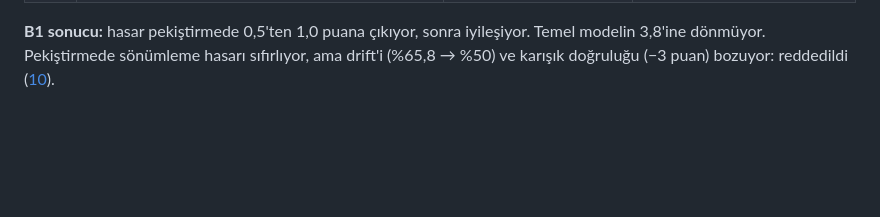
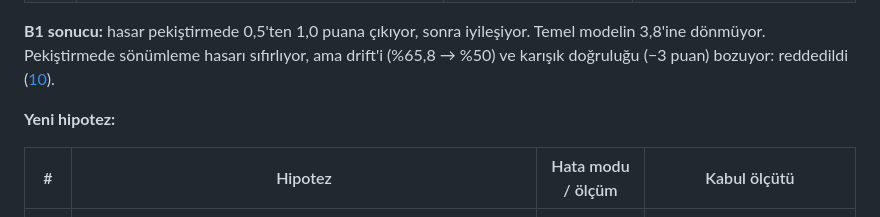
Before and after one commit to KamelotWalker/Desic, a Markdown page: RESEARCH.md, the part around the change. GitHub-like rendering; blank space fills up the shorter version.

Commit message:
RESEARCH.md: render the K1 hypothesis as a table
Co-Authored-By: Claude Opus 5.5 <noreply@anthropic.com>
Claude-Session: https://claude.ai/code/session_01BTF53UVDWo5qZUu83cNqih

```diff
--- a/RESEARCH.md
+++ b/RESEARCH.md
@@ -45,4 +45,8 @@ Değerler, aynı akışlarda temel modele ([aşama 03](benchmarks/stage-03-rever
 
 **B1 sonucu:** hasar pekiştirmede 0,5'ten 1,0 puana çıkıyor, sonra iyileşiyor. Temel modelin 3,8'ine dönmüyor. Pekiştirmede sönümleme hasarı sıfırlıyor, ama drift'i (%65,8 → %50) ve karışık doğruluğu (−3 puan) bozuyor: reddedildi ([10](benchmarks/stage-10-blast-radius/)).
 
+**Yeni hipotez:**
+
+| # | Hipotez | Hata modu / ölçüm | Kabul ölçütü |
+|---|---|---|---|
 | K1 | Etiketin *kaynağına* göre bir güven puanı (kaynağın geçmişte doğrulanan etiket oranı), hatalı etiket patlamasını doğru ama beklenmedik etiketlerden (drift) ayırabilir. Pekiştirme ve oy ağırlığı bu güvene bağlanırsa, hem pekiştirme sonrası hasar hem drift korunur. | B1 ve D1'in ortak gerilimi. | Patlama hasarı +600'de < 0,5 puan, drift ve karışık doğruluk Stage 06 seviyesinde. |
```
